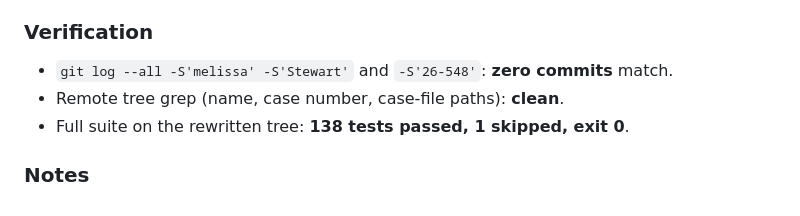
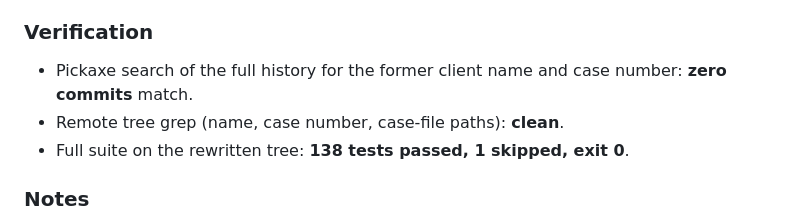
Before and after one commit to BleakNarratives/OutcLaw, a Markdown page: OutClaw_Main/WHO_DID_WHAT.md, the part around the change. Drawn GitHub-style.

Commit message:
docs: remove raw search terms from purge receipt

```diff
--- a/OutClaw_Main/WHO_DID_WHAT.md
+++ b/OutClaw_Main/WHO_DID_WHAT.md
@@ -29,7 +29,8 @@ OutClaw repo working tree, full git history, and the GitHub remote.
 
 ### Verification
 
-- `git log --all -S'melissa' -S'Stewart'` and `-S'26-548'`: **zero commits** match.
+- Pickaxe search of the full history for the former client name and case
+  number: **zero commits** match.
 - Remote tree grep (name, case number, case-file paths): **clean**.
 - Full suite on the rewritten tree: **138 tests passed, 1 skipped, exit 0**.
 
```
